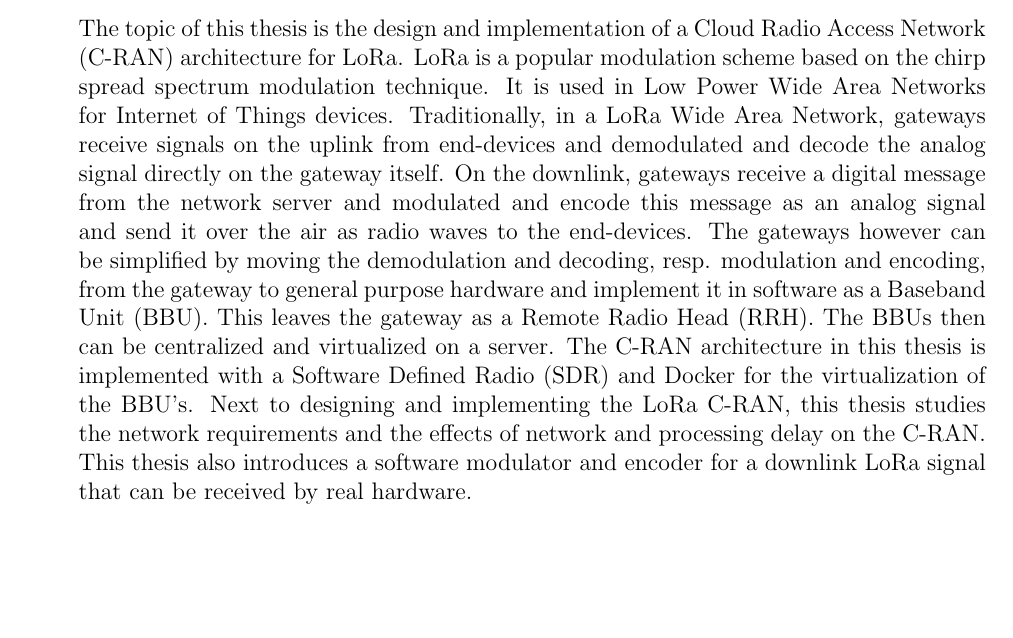
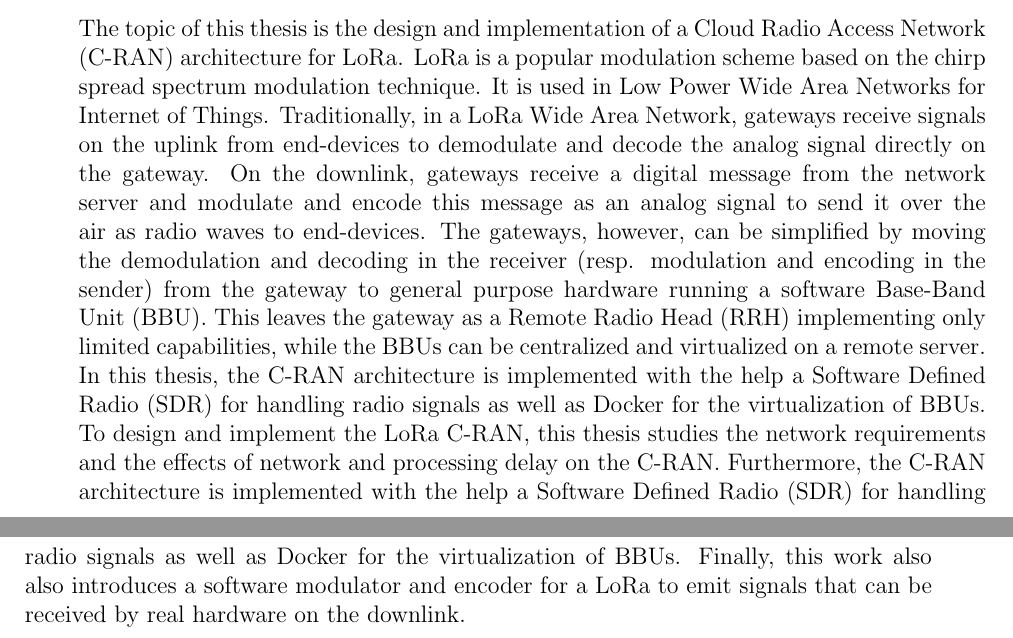
Before and after one commit to mustard123/master-thesis, a LaTeX thesis (thesis/latex_source/thesis.tex, which reads thesis/latex_source/abstract.tex): part of page 3 of 88 before the commit and two parts of pages 3 and 4 of 88 after it, the two joined at a grey line, cut so that both start at the same text, the shorter picture padded with empty space. Compiled offline with pdfLaTeX.

Commit message:
Modifications to the abstract

```diff
--- a/thesis/latex_source/abstract.tex
+++ b/thesis/latex_source/abstract.tex
@@ -18,16 +18,16 @@
 
 
 \selectlanguage{english}
-The topic of this thesis is the design and implementation of a Cloud Radio Access Network (C-RAN)
-architecture for LoRa. LoRa is a popular modulation scheme based on the chirp spread spectrum modulation technique. It is
-used in Low Power Wide Area Networks for Internet of Things devices. Traditionally, in a LoRa Wide Area Network, gateways receive
-signals on the uplink from end-devices and demodulated and decode the analog signal directly on the gateway itself.
-On the downlink, gateways receive a digital message from the network server and modulated and encode this message
-as an analog signal and send it over the air as radio waves to the end-devices.
-The gateways however can be simplified by moving the demodulation and decoding, resp. modulation and encoding,
-from the gateway to general purpose hardware and implement it in software as a Baseband Unit (BBU). This leaves the gateway
-as a Remote Radio Head (RRH). The BBUs then can be centralized and virtualized on a server.
-The C-RAN architecture in this thesis is implemented with a Software Defined Radio (SDR) and Docker for the virtualization of
-the BBU's. Next to designing and implementing the LoRa C-RAN, this thesis studies the network requirements and the effects
-of network and processing delay on the C-RAN. This thesis also introduces a software modulator and encoder for a downlink LoRa
-signal that can be received by real hardware.
+The topic of this thesis is the design and implementation of a Cloud Radio Access Network (C-RAN) architecture for LoRa.
+LoRa is a popular modulation scheme based on the chirp spread spectrum modulation technique.
+It is used in Low Power Wide Area Networks for Internet of Things.
+Traditionally, in a LoRa Wide Area Network, gateways receive signals on the uplink from end-devices to demodulate and decode the analog signal directly on the gateway.
+On the downlink, gateways receive a digital message from the network server and modulate and encode this message as an analog signal to send it over the air as radio waves to end-devices.
+The gateways, however, can be simplified by moving the demodulation and decoding in the receiver (resp. modulation and encoding in the sender) from the gateway to general purpose hardware running a software Base-Band Unit (BBU).
+This leaves the gateway as a Remote Radio Head (RRH) implementing only limited capabilities, while the BBUs can be centralized and virtualized on a remote server.
+In this thesis, the C-RAN architecture is implemented with the help a Software Defined Radio (SDR) for handling radio signals as well as
+Docker for the virtualization of BBUs.
+To design and implement the LoRa C-RAN, this thesis studies the network requirements and the effects of network and processing delay on the C-RAN.
+Furthermore, the C-RAN architecture is implemented with the help a Software Defined Radio (SDR) for handling radio signals as well as
+Docker for the virtualization of BBUs.
+Finally, this work also also introduces a software modulator and encoder for a LoRa to emit signals that can be received by real hardware on the downlink.
```
